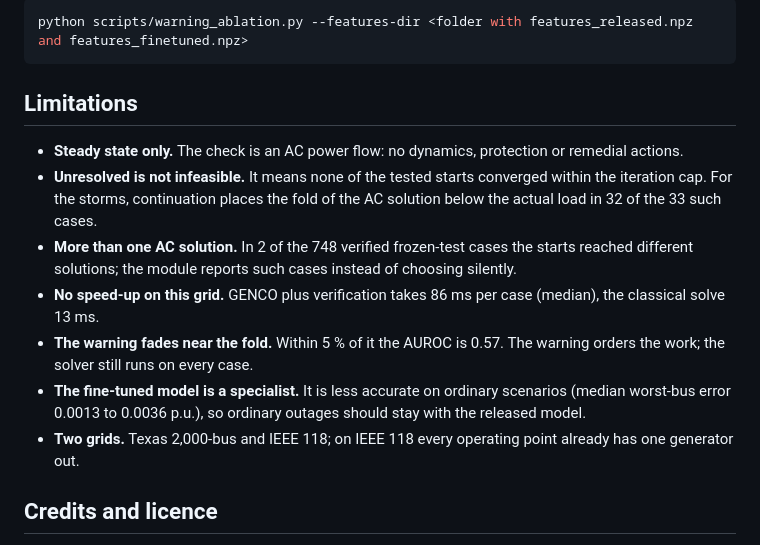
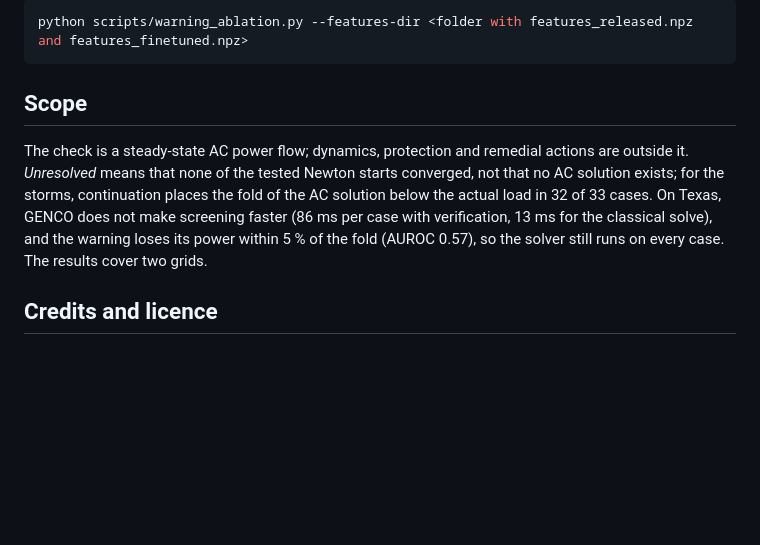
Before and after one commit to Alirezashooshtari/genco-trust-but-verify, a Markdown page: README.md, the part around one of its changes. GitHub-like rendering; blank space fills up the shorter version.

````diff
--- a/README.md
+++ b/README.md
@@ -89,19 +100,13 @@ needs the feature matrices published with the model:
 python scripts/warning_ablation.py --features-dir <folder with features_released.npz and features_finetuned.npz>
 ```
 
-## Limitations
+## Scope
 
-- **Steady state only.** The check is an AC power flow: no dynamics, protection or remedial actions.
-- **Unresolved is not infeasible.** It means none of the tested starts converged within the iteration cap. For the storms,
-  continuation places the fold of the AC solution below the actual load in 32 of the 33 such cases.
-- **More than one AC solution.** In 2 of the 748 verified frozen-test cases the starts reached different solutions; the
-  module reports such cases instead of choosing silently.
-- **No speed-up on this grid.** GENCO plus verification takes 86 ms per case (median), the classical solve 13 ms.
-- **The warning fades near the fold.** Within 5 % of it the AUROC is 0.57. The warning orders the work; the solver still
-  runs on every case.
-- **The fine-tuned model is a specialist.** It is less accurate on ordinary scenarios (median worst-bus error 0.0013 to
-  0.0036 p.u.), so ordinary outages should stay with the released model.
-- **Two grids.** Texas 2,000-bus and IEEE 118; on IEEE 118 every operating point already has one generator out.
+The check is a steady-state AC power flow; dynamics, protection and remedial actions are outside it. *Unresolved* means
+that none of the tested Newton starts converged, not that no AC solution exists; for the storms, continuation places the
+fold of the AC solution below the actual load in 32 of 33 cases. On Texas, GENCO does not make screening faster (86 ms
+per case with verification, 13 ms for the classical solve), and the warning loses its power within 5 % of the fold
+(AUROC 0.57), so the solver still runs on every case. The results cover two grids.
 
 ## Credits and licence
 
````
Also changed, not shown: other parts of README.md (+32 -21 lines).
